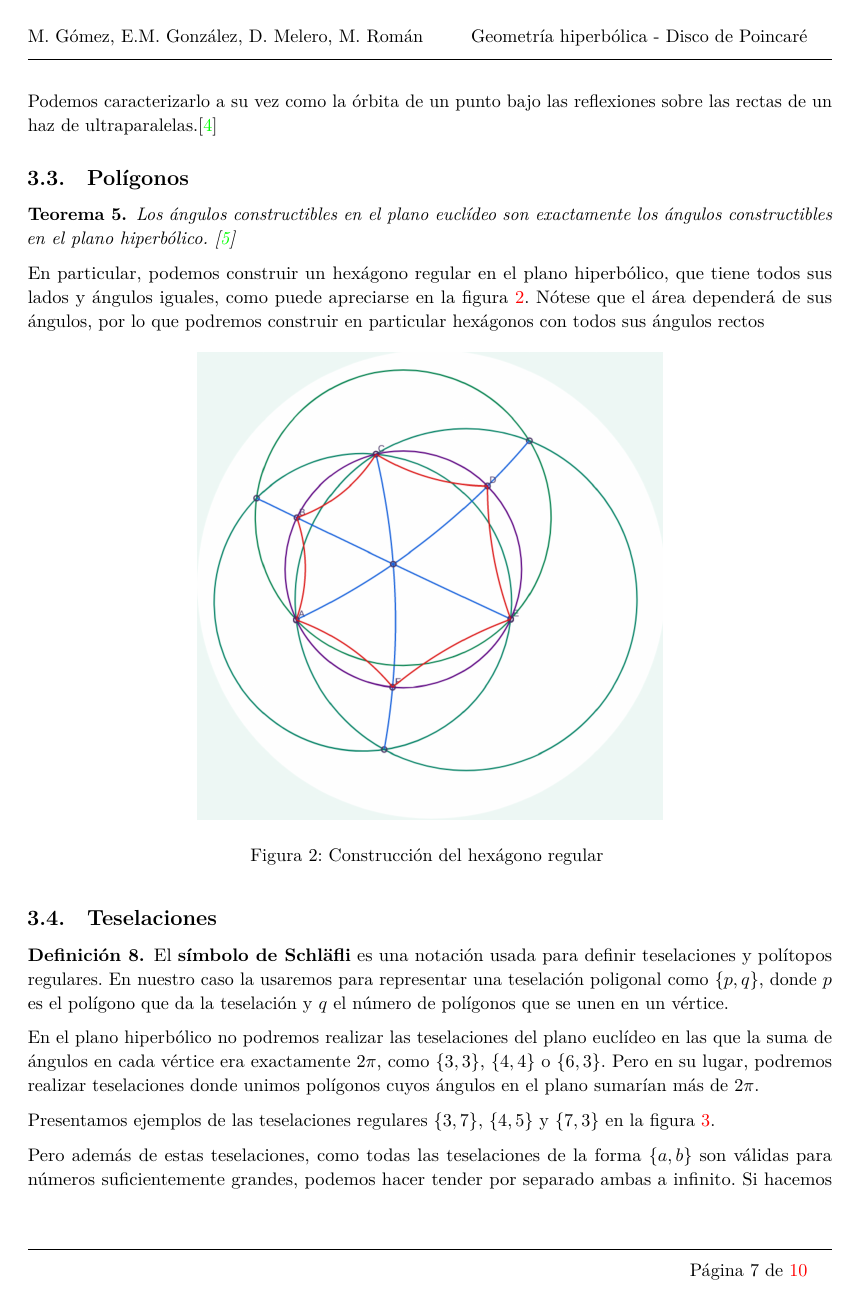
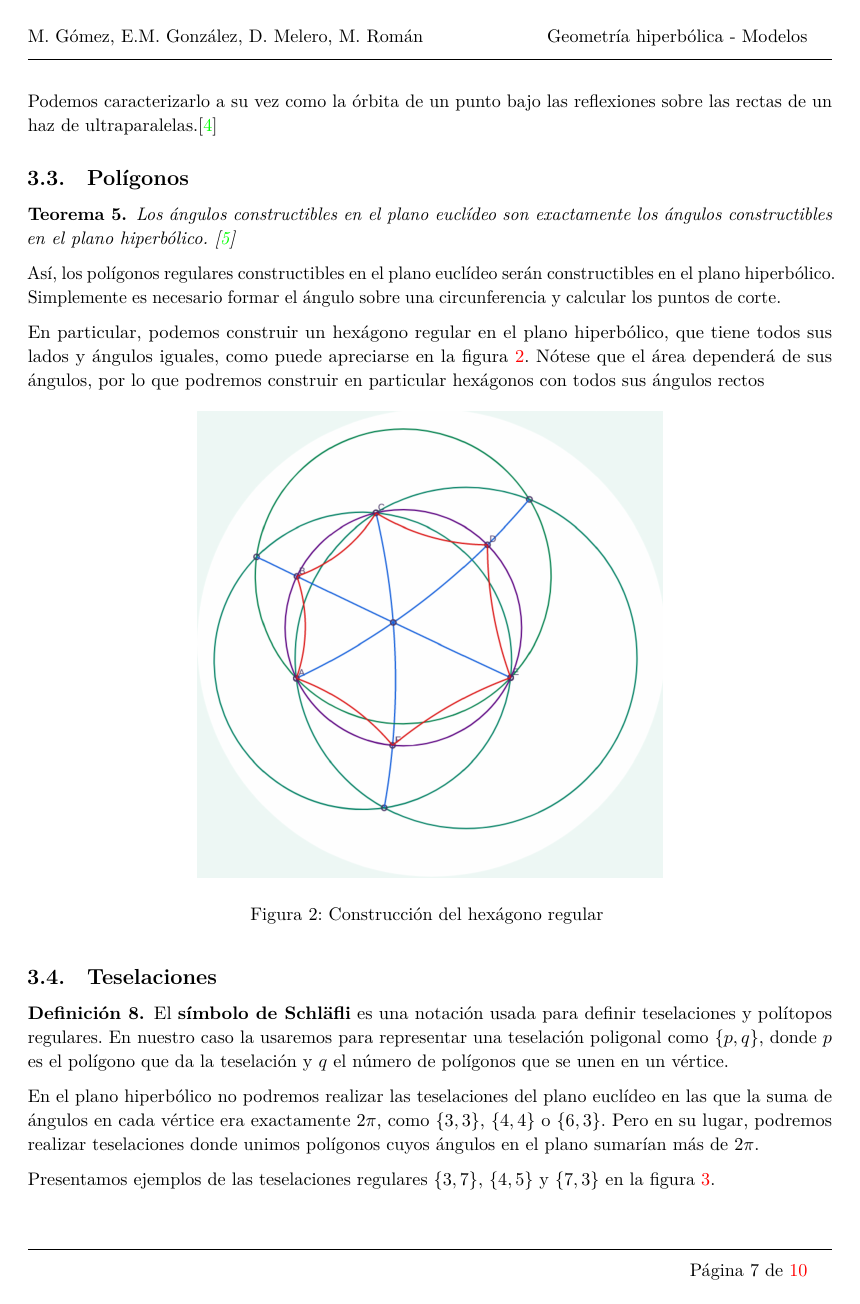
Before and after one commit to M42/hiperboloide, a LaTeX document (hiperboloide.tex): page 8 of 11. Compiled offline with LuaLaTeX.

```diff
--- a/hiperboloide.tex
+++ b/hiperboloide.tex
@@ -115,7 +115,7 @@
 \usepackage{title1}
 
 % Título y autores
-\newcommand{\doctitle}{Disco de Poincaré}
+\newcommand{\doctitle}{Modelos}
 \newcommand{\docsubtitle}{}
 \newcommand{\docdate}{1 \ de \ Enero \ de \ 2015}
 \newcommand{\subject}{Geometría hiperbólica}
@@ -124,7 +124,11 @@
 \newcommand{\docemail}{}
 
 % Resumen
-\newcommand{\docabstract}{En la geometría hiperbólica, el quinto postulado de Euclides es sustituido por el axioma de Lobachevsky.}
+\newcommand{\docabstract}{Este trabajo presenta algunos modelos de la
+  geometría hiperbólica y varias construcciones y teselaciones posibles
+  sobre ellos. Finaliza repasando el software disponible para la manipulación
+  interactiva del plano hiperbólico.
+}
 
 \begin{document}
 
@@ -463,6 +467,10 @@
   constructibles en el plano hiperbólico. \cite{jagy95}
 \end{theorem}
 
+Así, los polígonos regulares constructibles en el plano euclídeo serán
+constructibles en el plano hiperbólico. Simplemente es necesario
+formar el ángulo sobre una circunferencia y calcular los puntos de corte.
+
 En particular, podemos construir un hexágono regular en el plano
 hiperbólico, que tiene todos sus lados y ángulos iguales, como puede
 apreciarse en la figura \ref{hexagon}. Nótese que el área dependerá de
```
Also changed, not shown: hiperboloide.tex (2 more changed lines).
